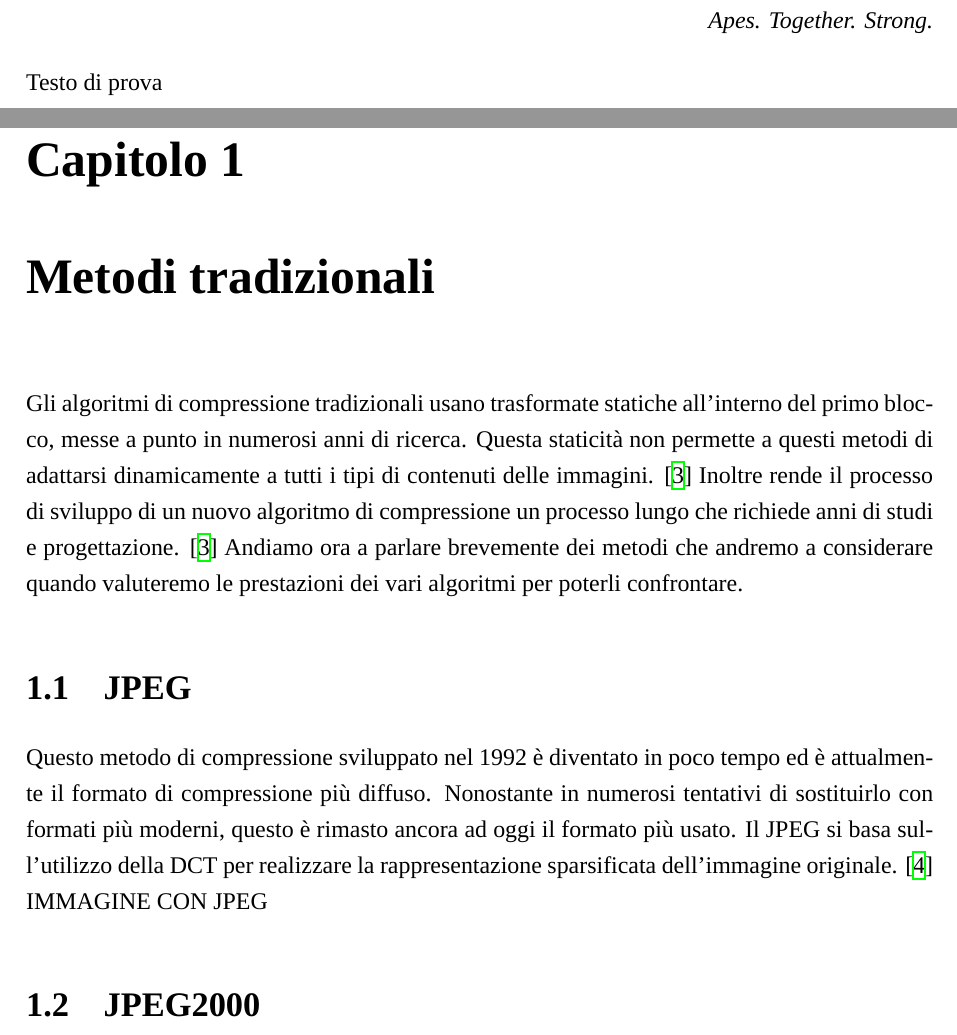
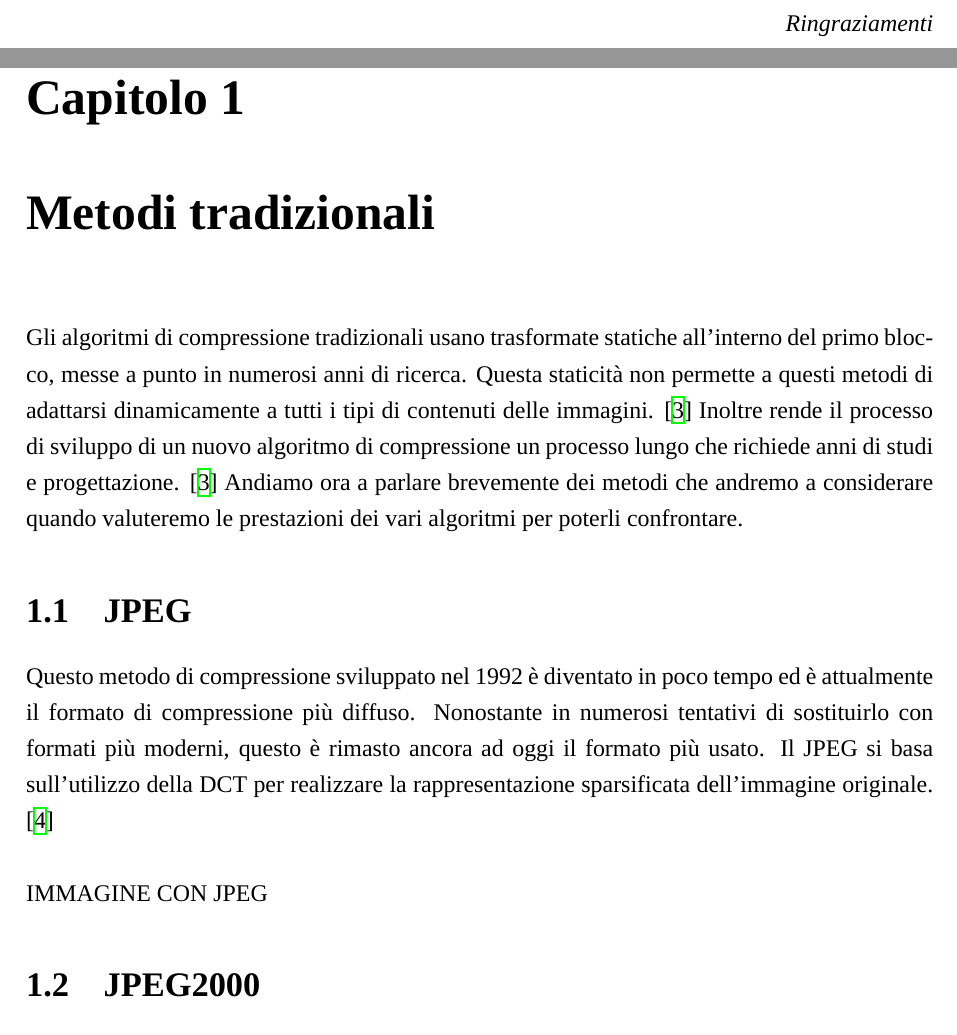
Before and after one commit to ilofX/ImageCompressionAI_Paper, a LaTeX thesis (main.tex, which reads Capitoli/dedica.tex, Capitoli/metodiTradizionali.tex): two parts of pages 3 and 13 of 23, joined at a grey line, cut at the place of the change. Compiled offline with XeLaTeX; a missing font is replaced by an installed copy or a similar font.

Commit message:
Final revison before first submission to refering teacher on monday 23102023

```diff
--- a/Capitoli/dedica.tex
+++ b/Capitoli/dedica.tex
@@ -1,6 +1,5 @@
 \vspace*{\stretch{1}}
 \begin{flushright}
-    \textit{Apes. Together. Strong.}
+    \textit{Ringraziamenti}
 \end{flushright}
-Testo di prova
 \vspace{\stretch{4}}
--- a/Capitoli/metodiTradizionali.tex
+++ b/Capitoli/metodiTradizionali.tex
@@ -4,6 +4,7 @@ Andiamo ora a parlare brevemente dei metodi che andremo a considerare quando val
 
 \section{JPEG}
 Questo metodo di compressione sviluppato nel 1992 è diventato in poco tempo ed è attualmente il formato di compressione più diffuso. Nonostante in numerosi tentativi di sostituirlo con formati più moderni, questo è rimasto ancora ad oggi il formato più usato. Il JPEG si basa sull’utilizzo della DCT per realizzare la rappresentazione sparsificata dell’immagine originale. \cite{ 125072} \\
+\newline
 IMMAGINE CON JPEG
 
 \section{JPEG2000}
```
Also changed, not shown: main.pdf, Capitoli/metodiTradizionali.tex (3 more changed lines), 5 other files.
